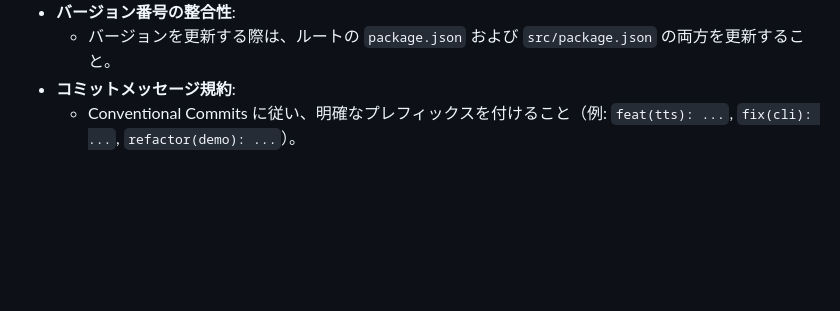
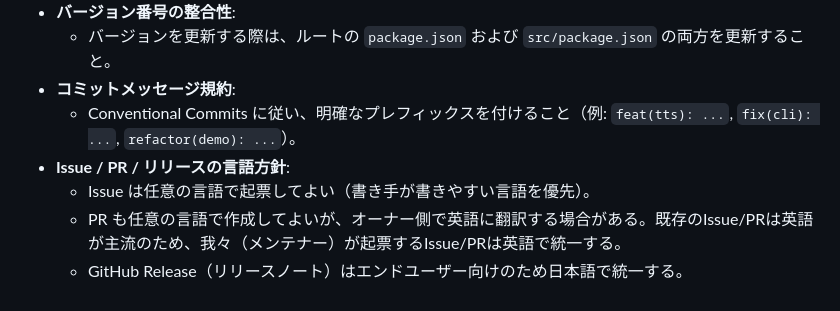
Before and after one commit to allpaqa-jgk/twitch_text_to_speech_bot, a Markdown page: AGENTS.md, the part around the change. Drawn GitHub-style; blank space fills up the shorter version.

Commit message:
docs(agents): document issue/PR/release language policy
- Issues may be filed in any language
- PRs may be authored in any language, but maintainers may translate to
  English; maintainer-authored issues/PRs are standardized on English
  since existing ones are predominantly English
- GitHub Releases remain in Japanese (end-user facing)

```diff
--- a/AGENTS.md
+++ b/AGENTS.md
@@ -58,3 +58,7 @@
   - バージョンを更新する際は、ルートの `package.json` および `src/package.json` の両方を更新すること。
 - **コミットメッセージ規約**:
   - Conventional Commits に従い、明確なプレフィックスを付けること（例: `feat(tts): ...`, `fix(cli): ...`, `refactor(demo): ...`）。
+- **Issue / PR / リリースの言語方針**:
+  - Issue は任意の言語で起票してよい（書き手が書きやすい言語を優先）。
+  - PR も任意の言語で作成してよいが、オーナー側で英語に翻訳する場合がある。既存のIssue/PRは英語が主流のため、我々（メンテナー）が起票するIssue/PRは英語で統一する。
+  - GitHub Release（リリースノート）はエンドユーザー向けのため日本語で統一する。
```
